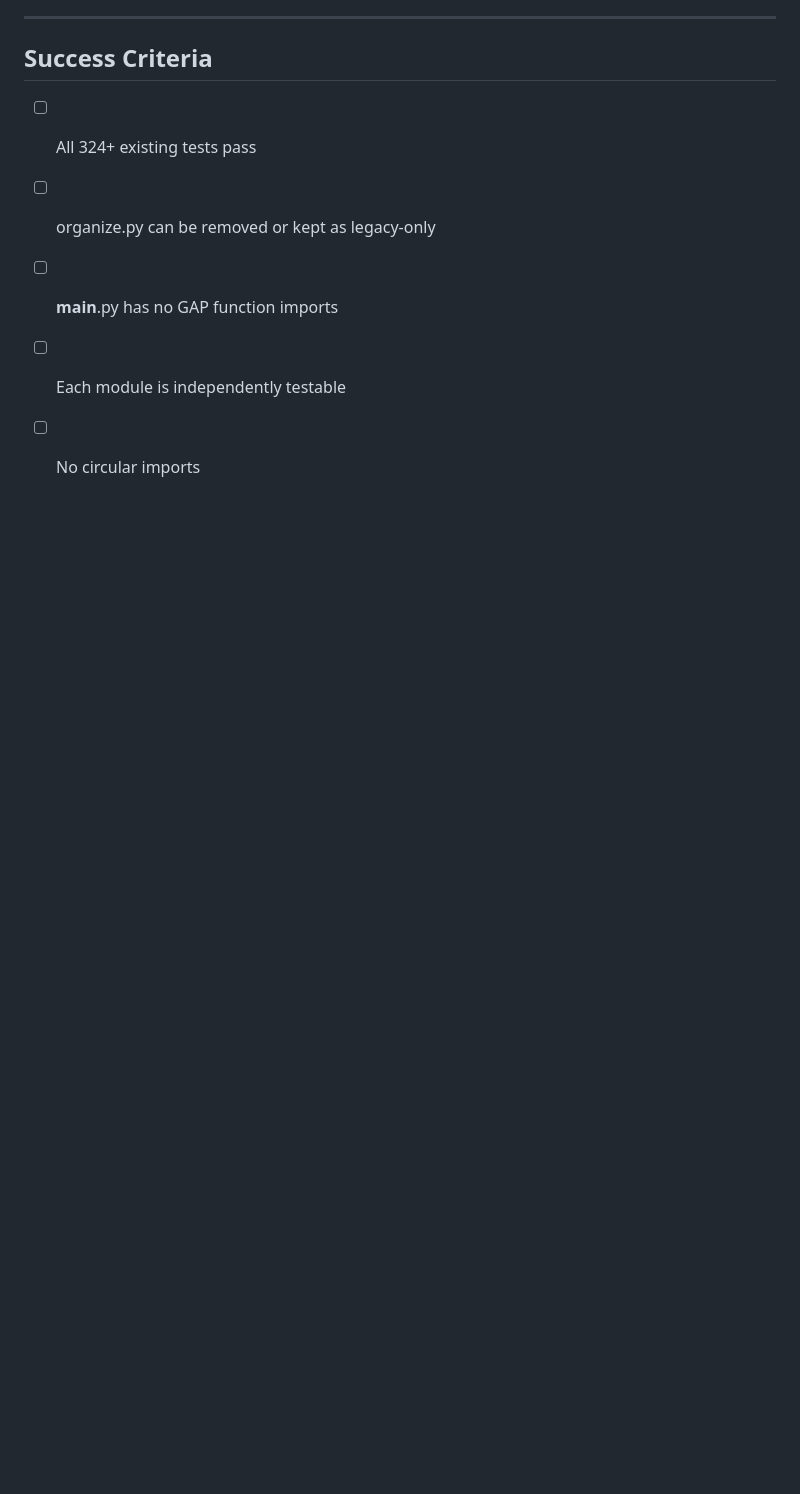
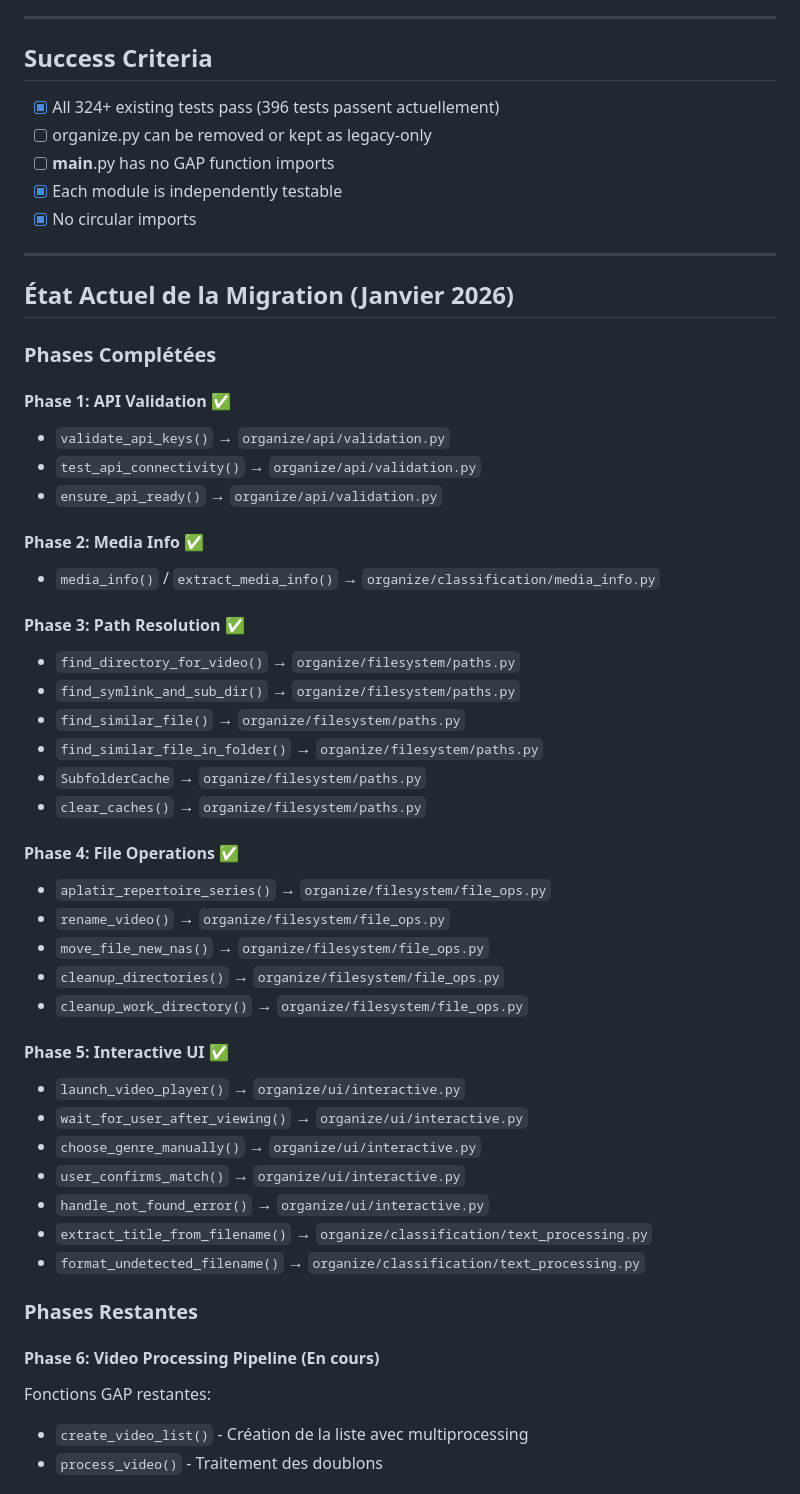
Before and after one commit to jpokinter87/organize-video, a Markdown page: REFACTORING_PLAN.md, the part around one of its changes. GitHub-like rendering; blank space fills up the shorter version.

Commit message:
Docs: Mise à jour du plan de refactoring avec l'état actuel
- Documente les phases 1-5 complétées
- Liste les 18 fonctions migrées avec leurs destinations
- Identifie les 4 fonctions GAP restantes
- Met à jour les statistiques: 396 tests passent

Co-Authored-By: Claude Opus 4.5 <noreply@anthropic.com>

```diff
--- a/REFACTORING_PLAN.md
+++ b/REFACTORING_PLAN.md
@@ -148,8 +148,54 @@ For each phase:
 
 ## Success Criteria
 
-- [ ] All 324+ existing tests pass
+- [x] All 324+ existing tests pass (396 tests passent actuellement)
 - [ ] organize.py can be removed or kept as legacy-only
 - [ ] __main__.py has no GAP function imports
-- [ ] Each module is independently testable
-- [ ] No circular imports
+- [x] Each module is independently testable
+- [x] No circular imports
+
+---
+
+## État Actuel de la Migration (Janvier 2026)
+
+### Phases Complétées
+
+#### Phase 1: API Validation ✅
+- `validate_api_keys()` → `organize/api/validation.py`
+- `test_api_connectivity()` → `organize/api/validation.py`
+- `ensure_api_ready()` → `organize/api/validation.py`
+
+#### Phase 2: Media Info ✅
+- `media_info()` / `extract_media_info()` → `organize/classification/media_info.py`
+
+#### Phase 3: Path Resolution ✅
+- `find_directory_for_video()` → `organize/filesystem/paths.py`
+- `find_symlink_and_sub_dir()` → `organize/filesystem/paths.py`
+- `find_similar_file()` → `organize/filesystem/paths.py`
+- `find_similar_file_in_folder()` → `organize/filesystem/paths.py`
+- `SubfolderCache` → `organize/filesystem/paths.py`
+- `clear_caches()` → `organize/filesystem/paths.py`
+
+#### Phase 4: File Operations ✅
+- `aplatir_repertoire_series()` → `organize/filesystem/file_ops.py`
+- `rename_video()` → `organize/filesystem/file_ops.py`
+- `move_file_new_nas()` → `organize/filesystem/file_ops.py`
+- `cleanup_directories()` → `organize/filesystem/file_ops.py`
+- `cleanup_work_directory()` → `organize/filesystem/file_ops.py`
+
+#### Phase 5: Interactive UI ✅
+- `launch_video_player()` → `organize/ui/interactive.py`
+- `wait_for_user_after_viewing()` → `organize/ui/interactive.py`
+- `choose_genre_manually()` → `organize/ui/interactive.py`
+- `user_confirms_match()` → `organize/ui/interactive.py`
+- `handle_not_found_error()` → `organize/ui/interactive.py`
+- `extract_title_from_filename()` → `organize/classification/text_processing.py`
+- `format_undetected_filename()` → `organize/classification/text_processing.py`
+
+### Phases Restantes
+
+#### Phase 6: Video Processing Pipeline (En cours)
+Fonctions GAP restantes:
+- `create_video_list()` - Création de la liste avec multiprocessing
+- `process_video()` - Traitement des doublons
+
```
Also changed, not shown: other parts of REFACTORING_PLAN.md (+18 -0 lines).
